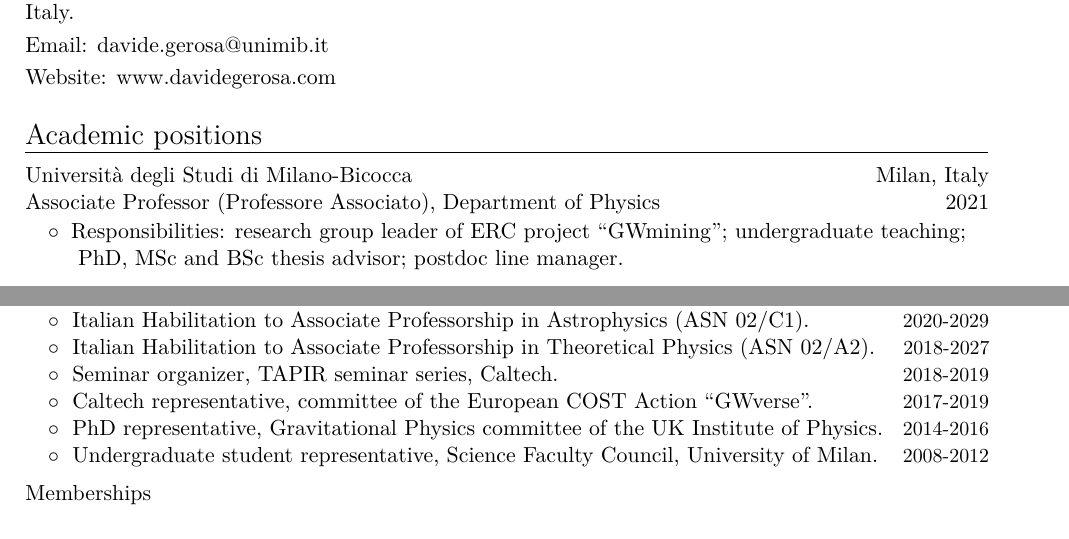
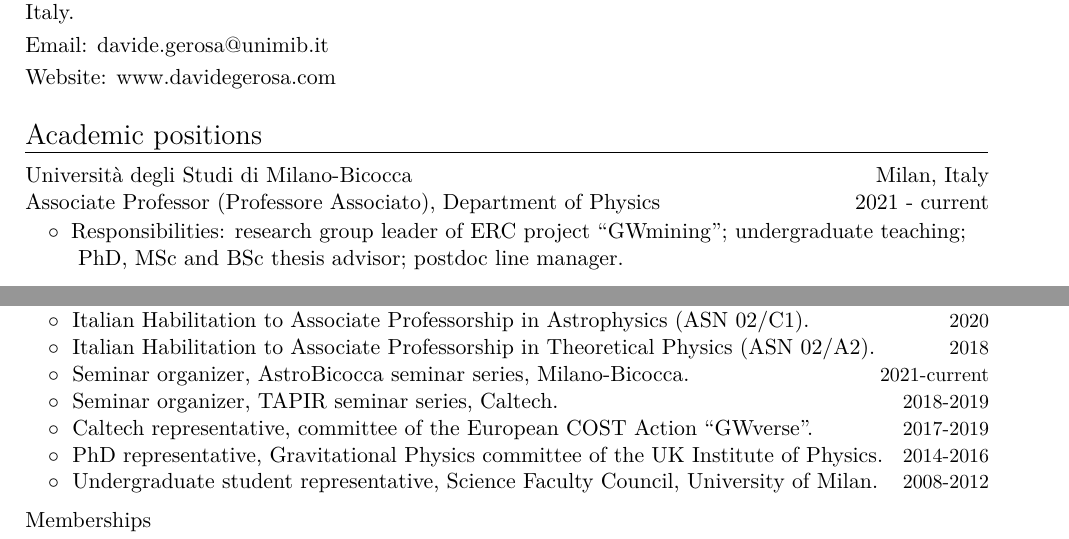
Before and after one commit to dgerosa/CV, a LaTeX CV (CV.tex): two parts of pages 1 and 4 of 14, joined at a grey line, cut so that both start at the same text. Compiled offline with XeLaTeX.

Commit message:
seminars

```diff
--- a/CV.tex
+++ b/CV.tex
@@ -24,7 +24,7 @@ $\quad$ Relativistic astrophysicist, studying the impact of Einstein's general r
 %\section{Current academic positions}
 \section{Academic positions}
 
-\cventry{2021}{Associate Professor (Professore Associato), Department of Physics}{Universit\`{a} degli Studi di Milano-Bicocca}{Milan, Italy}{}{}
+\cventry{2021 - current}{Associate Professor (Professore Associato), Department of Physics}{Universit\`{a} degli Studi di Milano-Bicocca}{Milan, Italy}{}{}
 \vspace{-0.1cm}
 \begin{tabular}{rcl}
 &\hspace{0.4cm} &$\circ\;\;${\textit{Responsibilities}}: research group leader of ERC project ``\textit{GWmining}''; undergraduate teaching; \\&\hspace{0.4cm} &
@@ -406,8 +406,9 @@ $\circ\;$  Taylor and Francis Press (textbooks). \\
 %\vspace{0.2cm}
 \vspace{0.2cm}
 \textbf{\textcolor{black}{Professional recognition and service}}\vspace{0.05cm}\\
-\cvitemwithcomment{}{\hspace{0.4cm}$\circ\;$  Italian Habilitation  to Associate Professorship in Astrophysics (ASN 02/C1).}{2020-2029}\vspace{-0.1cm}
-\cvitemwithcomment{}{\hspace{0.4cm}$\circ\;$  Italian Habilitation  to Associate Professorship in Theoretical Physics (ASN 02/A2).}{2018-2027}\vspace{-0.1cm}
+\cvitemwithcomment{}{\hspace{0.4cm}$\circ\;$  Italian Habilitation  to Associate Professorship in Astrophysics (ASN 02/C1).}{2020}\vspace{-0.1cm}
+\cvitemwithcomment{}{\hspace{0.4cm}$\circ\;$  Italian Habilitation  to Associate Professorship in Theoretical Physics (ASN 02/A2).}{2018}\vspace{-0.1cm}
+\cvitemwithcomment{}{\hspace{0.4cm}$\circ\;$  Seminar organizer, AstroBicocca seminar series, Milano-Bicocca.}{2021-current}\vspace{-0.1cm}
 \cvitemwithcomment{}{\hspace{0.4cm}$\circ\;$  Seminar organizer, TAPIR seminar series, Caltech.}{2018-2019}\vspace{-0.1cm}
 \cvitemwithcomment{}{\hspace{0.4cm}$\circ\;$ Caltech representative, committee of the European COST Action ``GWverse''.}{2017-2019}\vspace{-0.1cm}
 \cvitemwithcomment{}{\hspace{0.4cm}$\circ\;$  PhD representative, Gravitational Physics committee of the UK Institute of Physics.}{2014-2016}\vspace{-0.1cm}
```
Also changed, not shown: CVshort.tex (+5 -4 lines), CV.tex (2 more changed lines).
